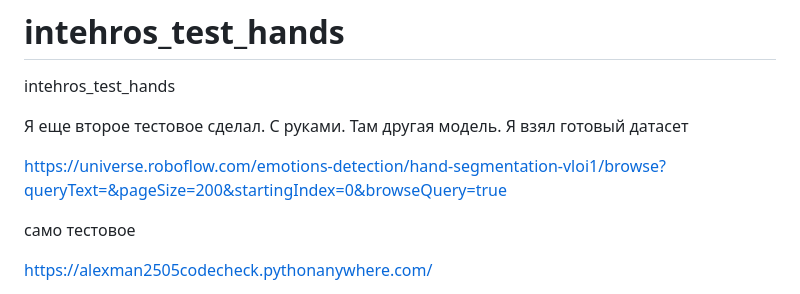
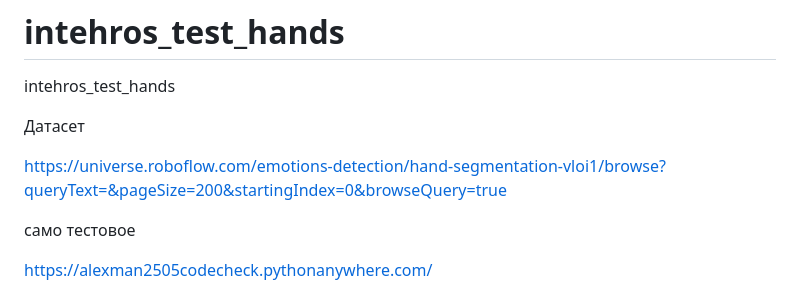
Before and after one commit to Alexman2505/intehros_test_hands, a Markdown page: README.md, the part around the change. Rendered like a GitHub page.

```diff
--- a/README.md
+++ b/README.md
@@ -2,11 +2,9 @@
 intehros_test_hands
 
 
-Я еще второе тестовое сделал. С руками. Там другая модель. Я взял готовый датасет
+Датасет
 
 https://universe.roboflow.com/emotions-detection/hand-segmentation-vloi1/browse?queryText=&pageSize=200&startingIndex=0&browseQuery=true
-
-
 
 само тестовое
 
```
